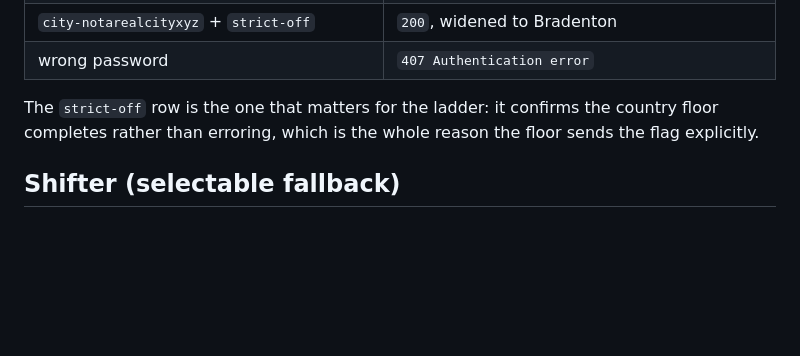
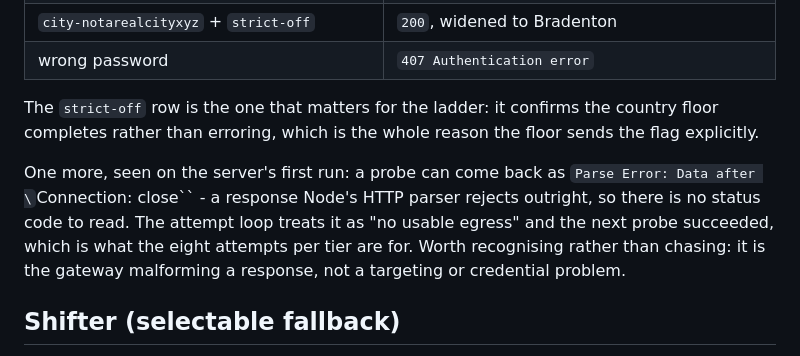
Before and after one commit to bbarnes4318/rideshare, a Markdown page: docs/residential-proxy-testing.md, the part around the change. Drawn GitHub-style; blank space fills up the shorter version.

Commit message:
Note the malformed-response probe Geonode returned on its first server run
Seen on the first /opt/rideshare run: one probe came back as a response
Node's HTTP parser rejects, so there is no status code to read. The attempt
loop absorbs it and the next probe succeeded - which is what the eight
attempts per tier exist for. Recording it so it is recognised as the gateway
malforming a response rather than chased as a targeting or credential fault.

Co-Authored-By: Claude Opus 5 <noreply@anthropic.com>

```diff
--- a/docs/residential-proxy-testing.md
+++ b/docs/residential-proxy-testing.md
@@ -218,6 +218,13 @@ The `strict-off` row is the one that matters for the ladder: it confirms the
 country floor completes rather than erroring, which is the whole reason the
 floor sends the flag explicitly.
 
+One more, seen on the server's first run: a probe can come back as
+`Parse Error: Data after \`Connection: close\`` - a response Node's HTTP parser
+rejects outright, so there is no status code to read. The attempt loop treats it
+as "no usable egress" and the next probe succeeded, which is what the eight
+attempts per tier are for. Worth recognising rather than chasing: it is the
+gateway malforming a response, not a targeting or credential problem.
+
 ## Shifter (selectable fallback)
 
 Set `PROXY_PROVIDER=shifter`. One gateway, `p.shifter.io:443`, for HTTP(S) and SOCKS5. Port 443 is a port
```
